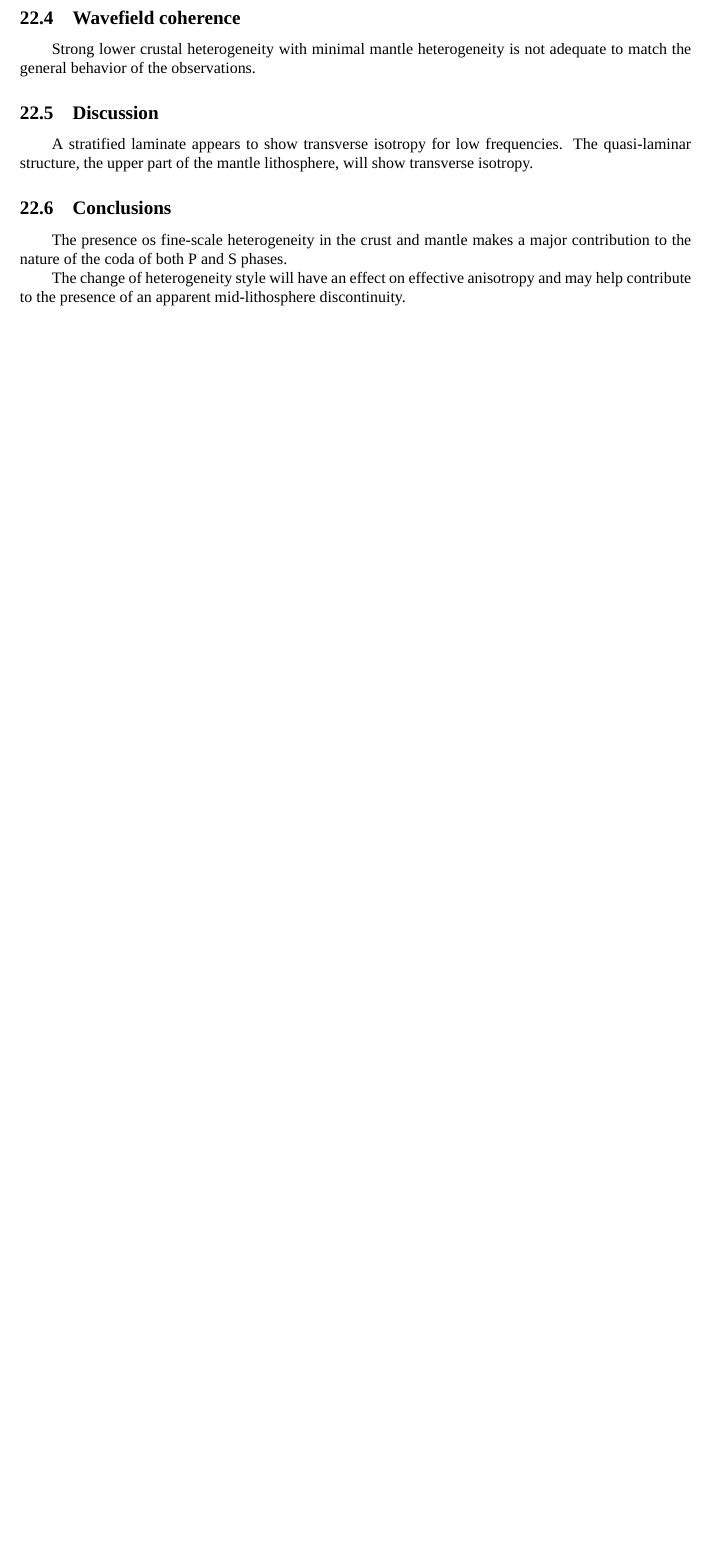
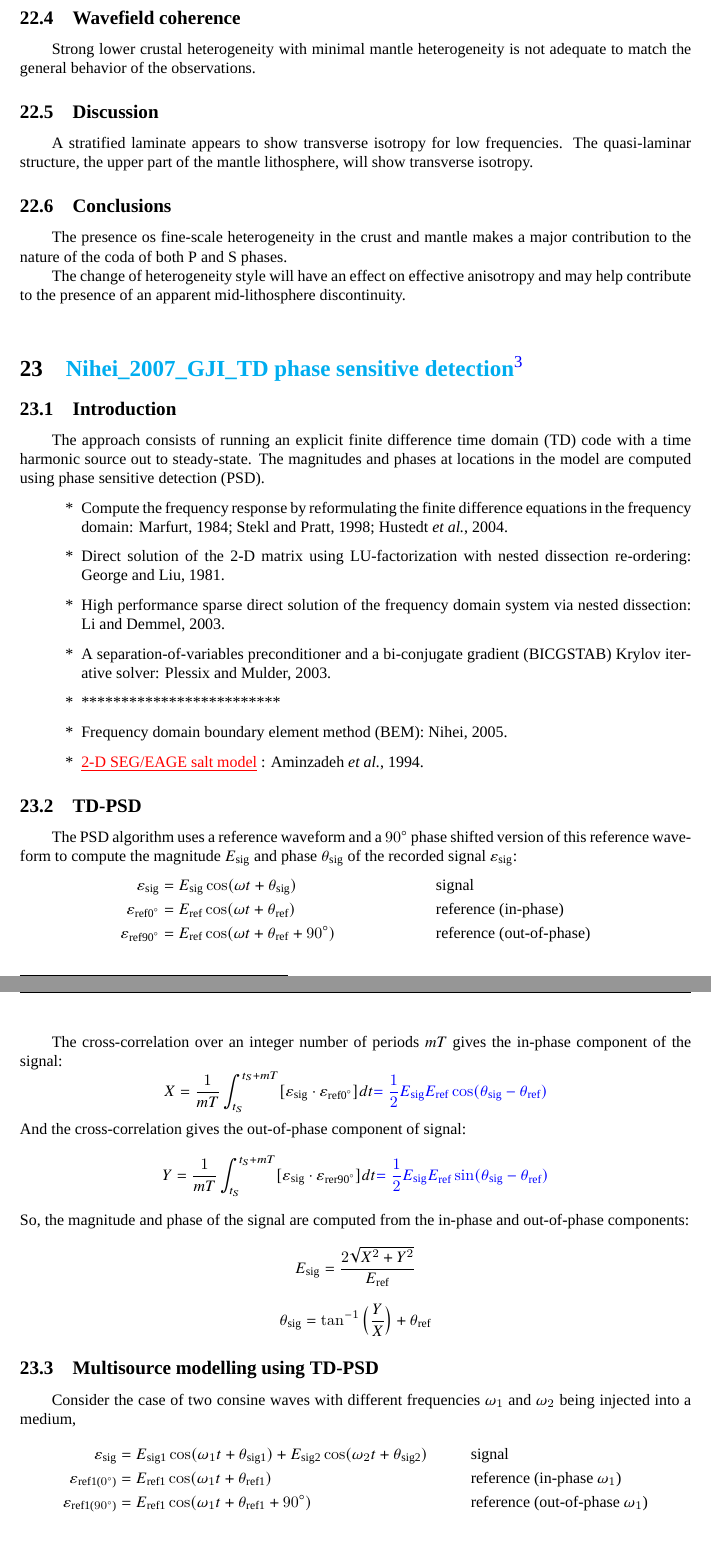
Before and after one commit to TcheL/PaperReading, a LaTeX document (Reading.tex, which reads Others/Nihei_2007_GJI_TDPSD.tex): part of page 69 of 70 before the commit and two parts of pages 69 and 70 of 72 after it, the two joined at a grey line, cut so that both start at the same text, the shorter picture padded with empty space. Compiled offline with XeLaTeX; a missing font is replaced by an installed copy or a similar font.

Commit message:
Add Nihei_2007_GJI_TDPSD; Fix some bugs

```diff
--- /dev/null
+++ b/Others/Nihei_2007_GJI_TDPSD.tex
@@ -0,0 +1,71 @@
+\renewcommand{\pmk}{Nihei\_2007\_GJI\_TD phase sensitive detection}
+\renewcommand{\prf}{Others/\pmk.pdf}
+\renewcommand{\pti}{Frequency response modelling of seismic waves using
+finite difference time domain with phase sensitive detection (TD-PSD)}
+\renewcommand{\pay}{Kurt T. Nihei and Xiaoye Li, 2007}
+\renewcommand{\pjo}{Geophys. J. Int.}
+\renewcommand{\pda}{2019/8/17 Sun.}
+
+\section{\pinfo}
+\subsection{Introduction}
+The approach consists of running an explicit finite difference time domain (TD)
+code with a time harmonic source out to steady-state.
+The magnitudes and phases at locations in the model are computed using
+phase sensitive detection (PSD).
+
+\begin{enumerate}[\hspace{10mm}*]
+  \item Compute the frequency response by reformulating the finite difference
+    equations in the frequency domain: Marfurt, 1984; Stekl and Pratt, 1998;
+    Hustedt \etal, 2004.
+  \item Direct solution of the 2-D matrix using LU-factorization with nested
+    dissection re-ordering: George and Liu, 1981.
+  \item High performance sparse direct solution of the frequency domain system
+    via nested dissection: Li and Demmel, 2003.
+  \item A separation-of-variables preconditioner and a bi-conjugate gradient
+    (BICGSTAB) Krylov iterative solver: Plessix and Mulder, 2003.
+  \item \sline
+  \item Frequency domain boundary element method (BEM): Nihei, 2005.
+  \item \mynnem{2-D SEG/EAGE salt model}
+    \myidxox{Other}{Model}{2-D SEG/EAGE salt}:
+    Aminzadeh \etal, 1994.
+\end{enumerate}
+
+\subsection{TD-PSD}
+The PSD algorithm uses a reference waveform and a $90^\circ$ phase shifted
+version of this reference waveform to compute the magnitude $E_\text{sig}$ and
+phase $\theta_\text{sig}$ of the recorded signal $\varepsilon_\text{sig}$:
+\begin{align*}
+  \varepsilon_\text{sig} & = E_\text{sig} \cos(\omega t + \theta_\text{sig})
+    & & \text{signal} \\
+  \varepsilon_{\text{ref0}^\circ} & = E_\text{ref} \cos(\omega t
+    + \theta_\text{ref}) & & \text{reference (in-phase)} \\
+  \varepsilon_{\text{ref90}^\circ} & = E_\text{ref} \cos(\omega t
+    + \theta_\text{ref} + 90^\circ) & & \text{reference (out-of-phase)} \\
+\end{align*}
+
+The cross-correlation over an integer number of periods $mT$ gives
+the in-phase component of the signal:
+\[ X = \frac{1}{mT} \int_{t_S}^{t_S + mT} [ \varepsilon_\text{sig} \cdot
+  \varepsilon_{\text{ref0}^\circ} ] dt \myno{ = \frac{1}{2} E_\text{sig}
+  E_\text{ref} \cos(\theta_\text{sig} - \theta_\text{ref}) } \]
+And the cross-correlation gives the out-of-phase component of signal:
+\[ Y = \frac{1}{mT} \int_{t_S}^{t_S + mT} [ \varepsilon_\text{sig} \cdot
+  \varepsilon_{\text{rer90}^\circ} ] dt \myno{ = \frac{1}{2} E_\text{sig}
+  E_\text{ref} \sin(\theta_\text{sig} - \theta_\text{ref}) } \]
+So, the magnitude and phase of the signal are computed from the in-phase
+and out-of-phase components:
+\[ E_\text{sig} = \frac{2 \sqrt{X^2 + Y^2}}{E_\text{ref}} \]
+\[ \theta_\text{sig} = \tan^{-1} \Big( \frac{Y}{X} \Big) + \theta_\text{ref} \]
+
+\subsection{Multisource modelling using TD-PSD}
+Consider the case of two consine waves with different frequencies $\omega_1$ and
+$\omega_2$ being injected into a medium,
+\begin{align*}
+  \varepsilon_\text{sig} & = E_\text{sig1} \cos(\omega_1 t + \theta_\text{sig1})
+    + E_\text{sig2} \cos(\omega_2 t + \theta_\text{sig2}) & & \text{signal} \\
+  \varepsilon_\text{ref1($0^\circ$)} & = E_\text{ref1} \cos(\omega_1 t
+    + \theta_\text{ref1}) & & \text{reference (in-phase $\omega_1$)} \\
+  \varepsilon_\text{ref1($90^\circ$)} & = E_\text{ref1} \cos(\omega_1 t
+    + \theta_\text{ref1} + 90^\circ)
+    & & \text{reference (out-of-phase $\omega_1$)} \\
+\end{align*}
```
Also changed, not shown: FWI/Bozdag_2011_GJI_Misfit.tex (+4 -4 lines), FWI/Fichtner_2010_EPSL_Full.tex (+6 -6 lines), FWI/Krebs_2009_Geophy_FFW.tex (+2 -1 lines), FWI/Liu_2006_BSSA_Finite-frequency.tex (+1 -1 lines), FWI/Moghaddam_2013_Geophy_Stochastic.tex (+0 -2 lines), FWI/Sirgue_2004_Geophy_Temporal.tex (+1 -1 lines), FWI/Tromp_2019_GJI_Source.tex (+3 -1 lines), Others/Kennett_2016_GGG_Multiscale.tex (+4 -3 lines), Others/Sun_2013_CG_Reduce.tex (+7 -7 lines), Reading.tex (+3 -0 lines), Reading.pdf, Others/Nihei_2007_GJI_TDPSD.tex (42 more changed lines).
